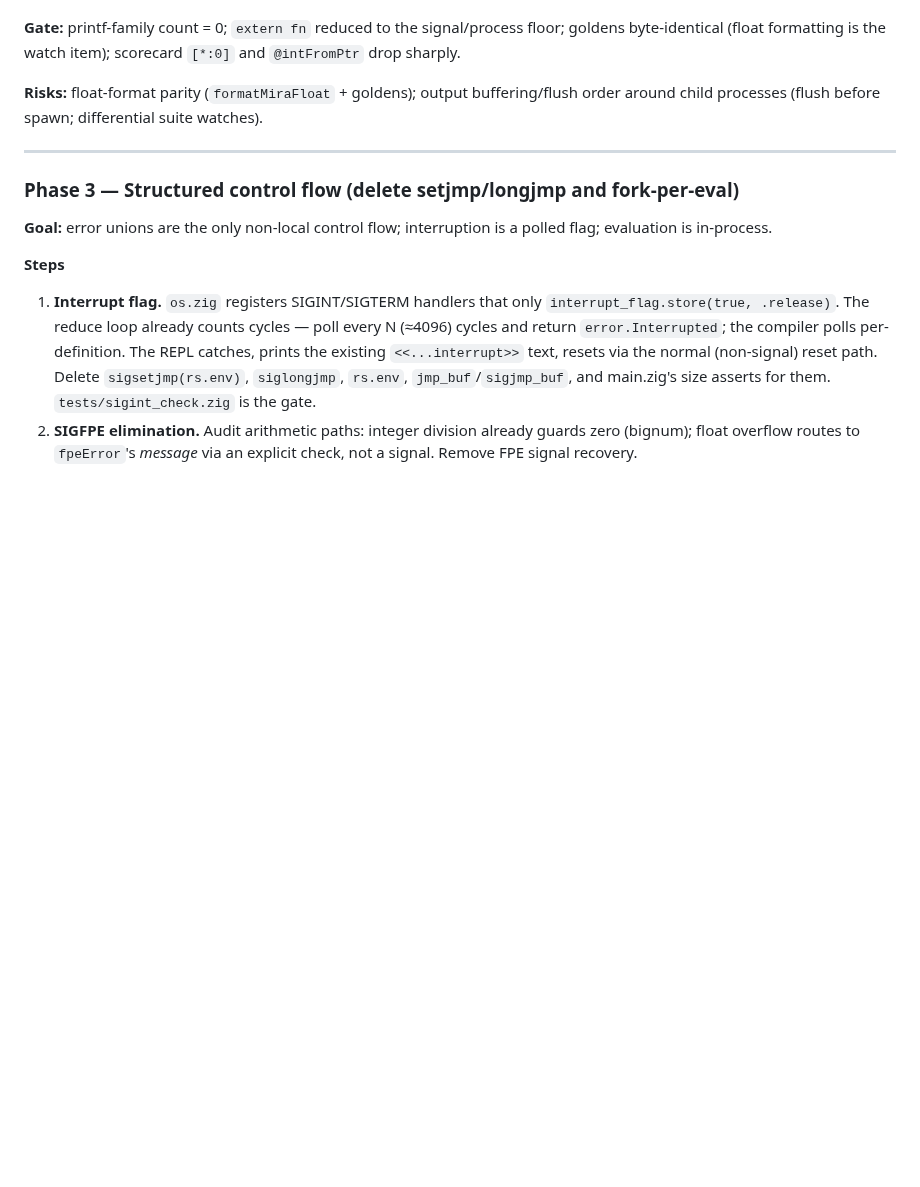
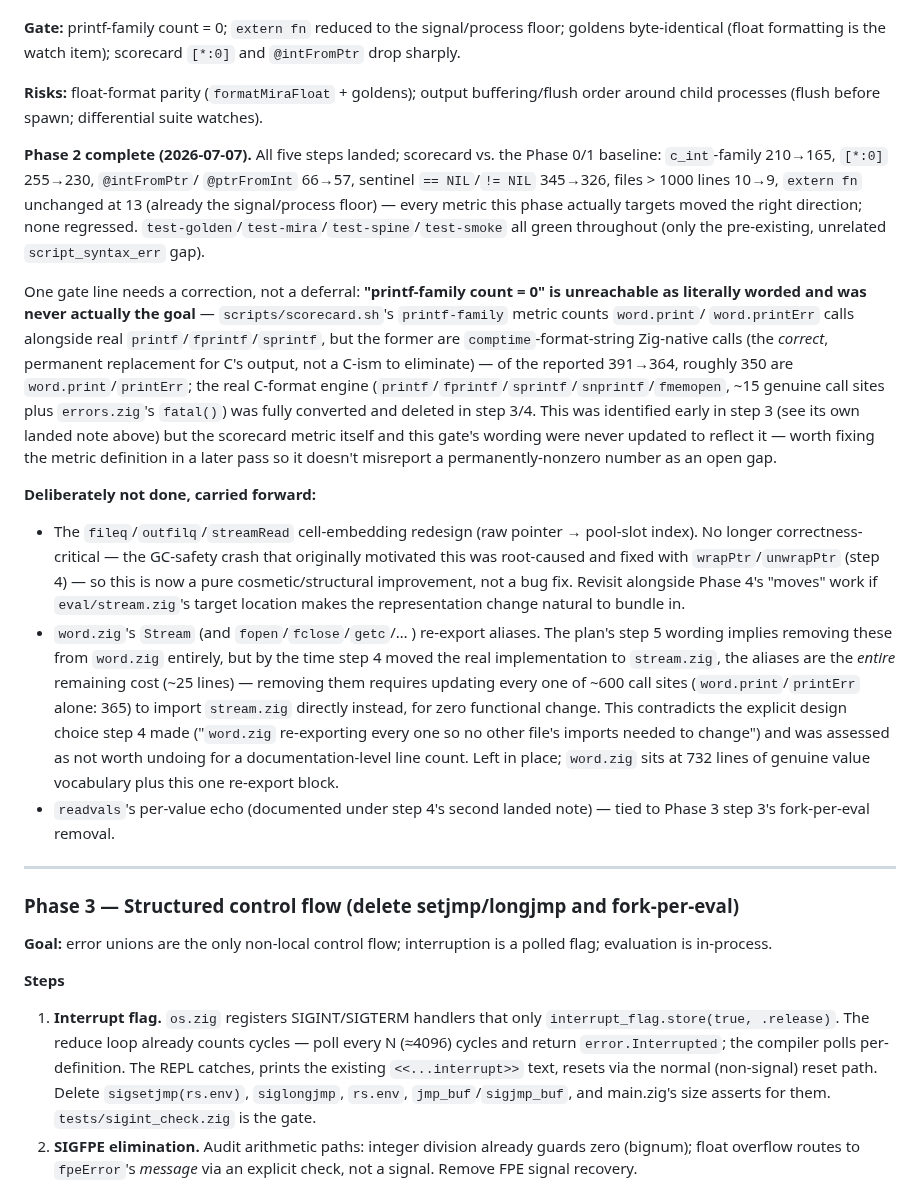
Before and after one commit to pkreyenhop/Miracula, a Markdown page: docs/ZIG_NATIVE_PLAN.md, the part around the change. GitHub-like rendering; blank space fills up the shorter version.

Commit message:
Phase 2 complete: close out with a scorecard-vs-baseline summary
All five steps landed (Writers, Diagnostics, Format conversion,
Streams, Deletions), each with its own detailed landed note already in
this file. Adds a phase-level closing note: the scorecard-vs-baseline
comparison confirming every metric this phase targets moved the right
direction, a correction to the "printf-family count = 0" gate wording
(unreachable and never actually the goal -- the metric conflates
legitimate word.print/printErr calls with the real C-format engine,
which is fully gone), and an explicit list of what's deliberately
carried forward: the fileq/outfilq/streamRead pool-slot-index redesign
(no longer correctness-critical now that the GC-safety crash is fixed),
word.zig's Stream re-export aliases (removing them costs ~600 call-site
import changes for zero functional benefit, undoing step 4's own
deliberate design choice), and readvals's per-value echo (tied to
Phase 3's fork-per-eval removal).

```diff
--- a/docs/ZIG_NATIVE_PLAN.md
+++ b/docs/ZIG_NATIVE_PLAN.md
@@ -1437,6 +1437,52 @@ goldens byte-identical (float formatting is the watch item); scorecard `[*:0]` a
 **Risks:** float-format parity (`formatMiraFloat` + goldens); output buffering/flush
 order around child processes (flush before spawn; differential suite watches).
 
+**Phase 2 complete (2026-07-07).** All five steps landed; scorecard vs. the
+Phase 0/1 baseline: `c_int`-family 210→165, `[*:0]` 255→230, `@intFromPtr`/
+`@ptrFromInt` 66→57, sentinel `== NIL`/`!= NIL` 345→326, files > 1000 lines
+10→9, `extern fn` unchanged at 13 (already the signal/process floor) —
+every metric this phase actually targets moved the right direction; none
+regressed. `test-golden`/`test-mira`/`test-spine`/`test-smoke` all green
+throughout (only the pre-existing, unrelated `script_syntax_err` gap).
+
+One gate line needs a correction, not a deferral: **"printf-family count
+= 0" is unreachable as literally worded and was never actually the goal**
+— `scripts/scorecard.sh`'s `printf-family` metric counts `word.print`/
+`word.printErr` calls alongside real `printf`/`fprintf`/`sprintf`, but
+the former are `comptime`-format-string Zig-native calls (the *correct*,
+permanent replacement for C's output, not a C-ism to eliminate) — of the
+reported 391→364, roughly 350 are `word.print`/`printErr`; the real
+C-format engine (`printf`/`fprintf`/`sprintf`/`snprintf`/`fmemopen`, ~15
+genuine call sites plus `errors.zig`'s `fatal()`) was fully converted
+and deleted in step 3/4. This was identified early in step 3 (see its own
+landed note above) but the scorecard metric itself and this gate's wording
+were never updated to reflect it — worth fixing the metric definition in
+a later pass so it doesn't misreport a permanently-nonzero number as an
+open gap.
+
+**Deliberately not done, carried forward:**
+- The `fileq`/`outfilq`/`streamRead` cell-embedding redesign (raw
+  pointer → pool-slot index). No longer correctness-critical — the
+  GC-safety crash that originally motivated this was root-caused and
+  fixed with `wrapPtr`/`unwrapPtr` (step 4) — so this is now a pure
+  cosmetic/structural improvement, not a bug fix. Revisit alongside
+  Phase 4's "moves" work if `eval/stream.zig`'s target location makes
+  the representation change natural to bundle in.
+- `word.zig`'s `Stream` (and `fopen`/`fclose`/`getc`/… ) re-export
+  aliases. The plan's step 5 wording implies removing these from
+  `word.zig` entirely, but by the time step 4 moved the real
+  implementation to `stream.zig`, the aliases are the *entire* remaining
+  cost (~25 lines) — removing them requires updating every one of
+  ~600 call sites (`word.print`/`printErr` alone: 365) to import
+  `stream.zig` directly instead, for zero functional change. This
+  contradicts the explicit design choice step 4 made ("`word.zig`
+  re-exporting every one so no other file's imports needed to change")
+  and was assessed as not worth undoing for a documentation-level line
+  count. Left in place; `word.zig` sits at 732 lines of genuine value
+  vocabulary plus this one re-export block.
+- `readvals`'s per-value echo (documented under step 4's second landed
+  note) — tied to Phase 3 step 3's fork-per-eval removal.
+
 ---
 
 ### Phase 3 — Structured control flow (delete setjmp/longjmp and fork-per-eval)
```
